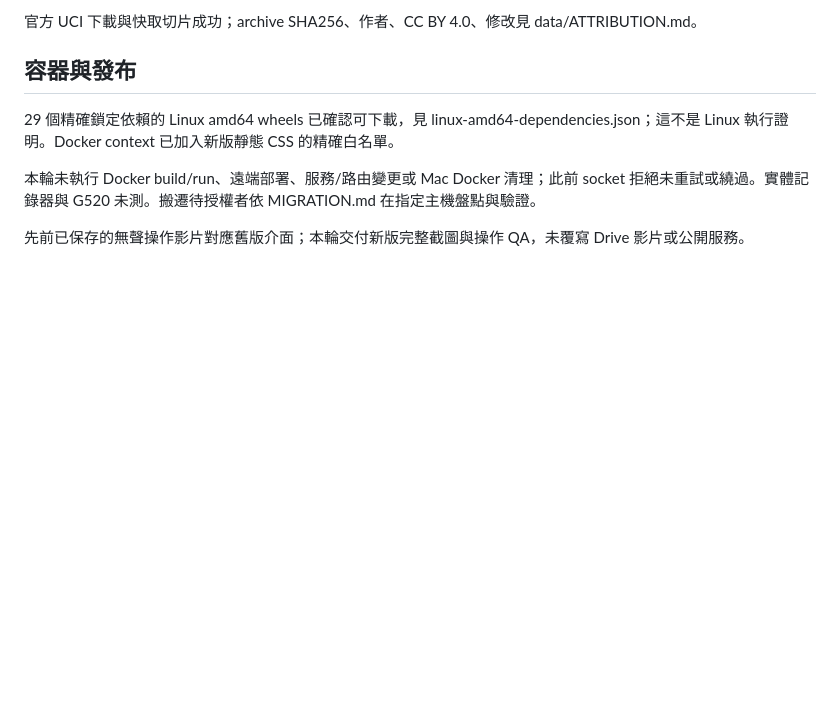
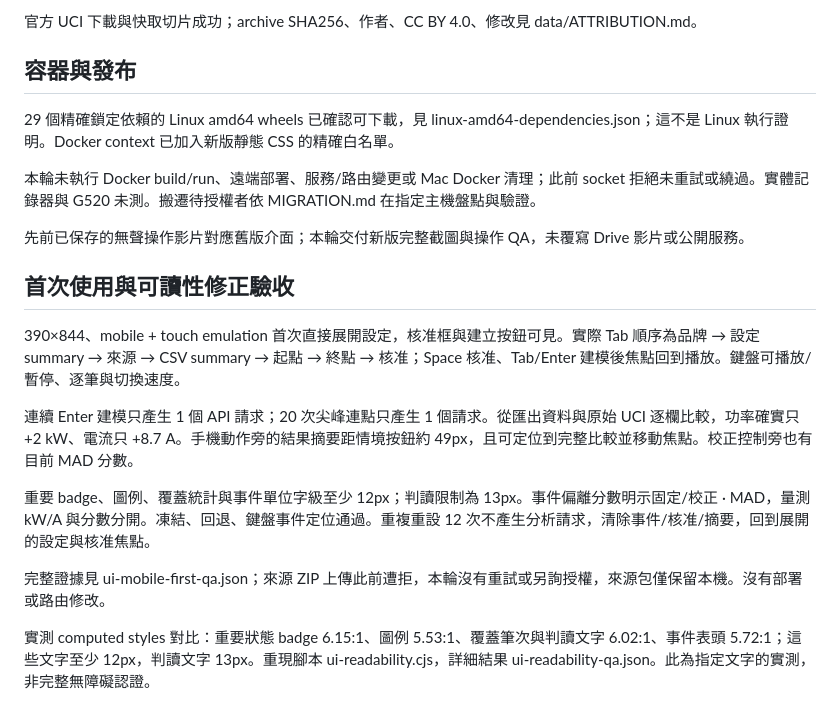
Before and after one commit to ogtech-ai/signal-adaptive-monitoring, a Markdown page: docs/VALIDATION.md, the part around the change. Drawn GitHub-style; blank space fills up the shorter version.

```diff
--- a/docs/VALIDATION.md
+++ b/docs/VALIDATION.md
@@ -29,3 +29,15 @@ UCI 的 benchmark 中有 974 個未注入筆次觸發任一警報。原資料無
 本輪未執行 Docker build/run、遠端部署、服務/路由變更或 Mac Docker 清理；此前 socket 拒絕未重試或繞過。實體記錄器與 G520 未測。搬遷待授權者依 MIGRATION.md 在指定主機盤點與驗證。
 
 先前已保存的無聲操作影片對應舊版介面；本輪交付新版完整截圖與操作 QA，未覆寫 Drive 影片或公開服務。
+
+## 首次使用與可讀性修正驗收
+
+390×844、mobile + touch emulation 首次直接展開設定，核准框與建立按鈕可見。實際 Tab 順序為品牌 → 設定 summary → 來源 → CSV summary → 起點 → 終點 → 核准；Space 核准、Tab/Enter 建模後焦點回到播放。鍵盤可播放/暫停、逐筆與切換速度。
+
+連續 Enter 建模只產生 1 個 API 請求；20 次尖峰連點只產生 1 個請求。從匯出資料與原始 UCI 逐欄比較，功率確實只 +2 kW、電流只 +8.7 A。手機動作旁的結果摘要距情境按鈕約 49px，且可定位到完整比較並移動焦點。校正控制旁也有目前 MAD 分數。
+
+重要 badge、圖例、覆蓋統計與事件單位字級至少 12px；判讀限制為 13px。事件偏離分數明示固定/校正 · MAD，量測 kW/A 與分數分開。凍結、回退、鍵盤事件定位通過。重複重設 12 次不產生分析請求，清除事件/核准/摘要，回到展開的設定與核准焦點。
+
+完整證據見 ui-mobile-first-qa.json；來源 ZIP 上傳此前遭拒，本輪沒有重試或另詢授權，來源包僅保留本機。沒有部署或路由修改。
+
+實測 computed styles 對比：重要狀態 badge 6.15:1、圖例 5.53:1、覆蓋筆次與判讀文字 6.02:1、事件表頭 5.72:1；這些文字至少 12px，判讀文字 13px。重現腳本 ui-readability.cjs，詳細結果 ui-readability-qa.json。此為指定文字的實測，非完整無障礙認證。
```
Also changed, not shown: README.md (+4 -2 lines), docs/UI-REDESIGN.md (+3 -3 lines), docs/ui-1440.png, docs/ui-390.png, 9 other files.
